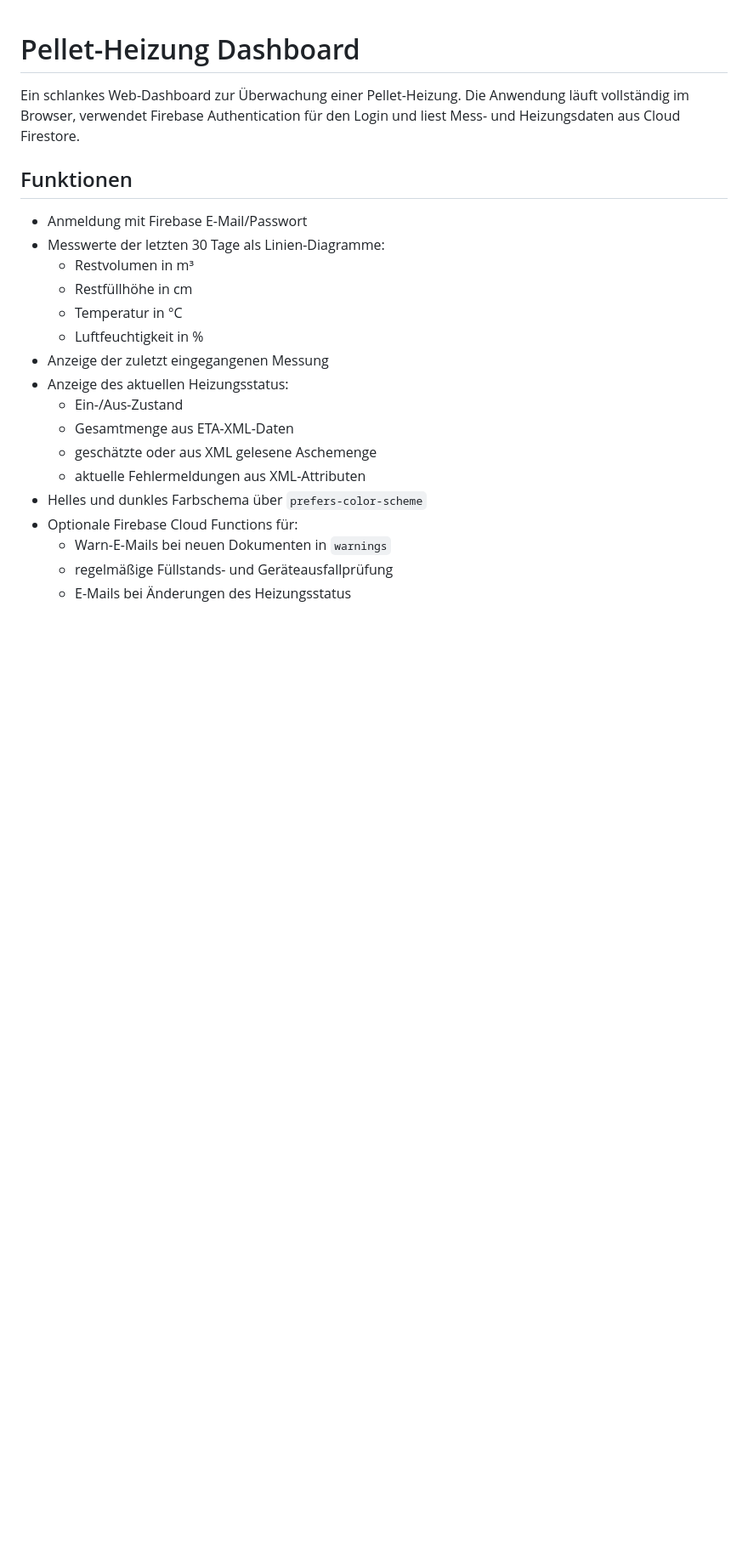
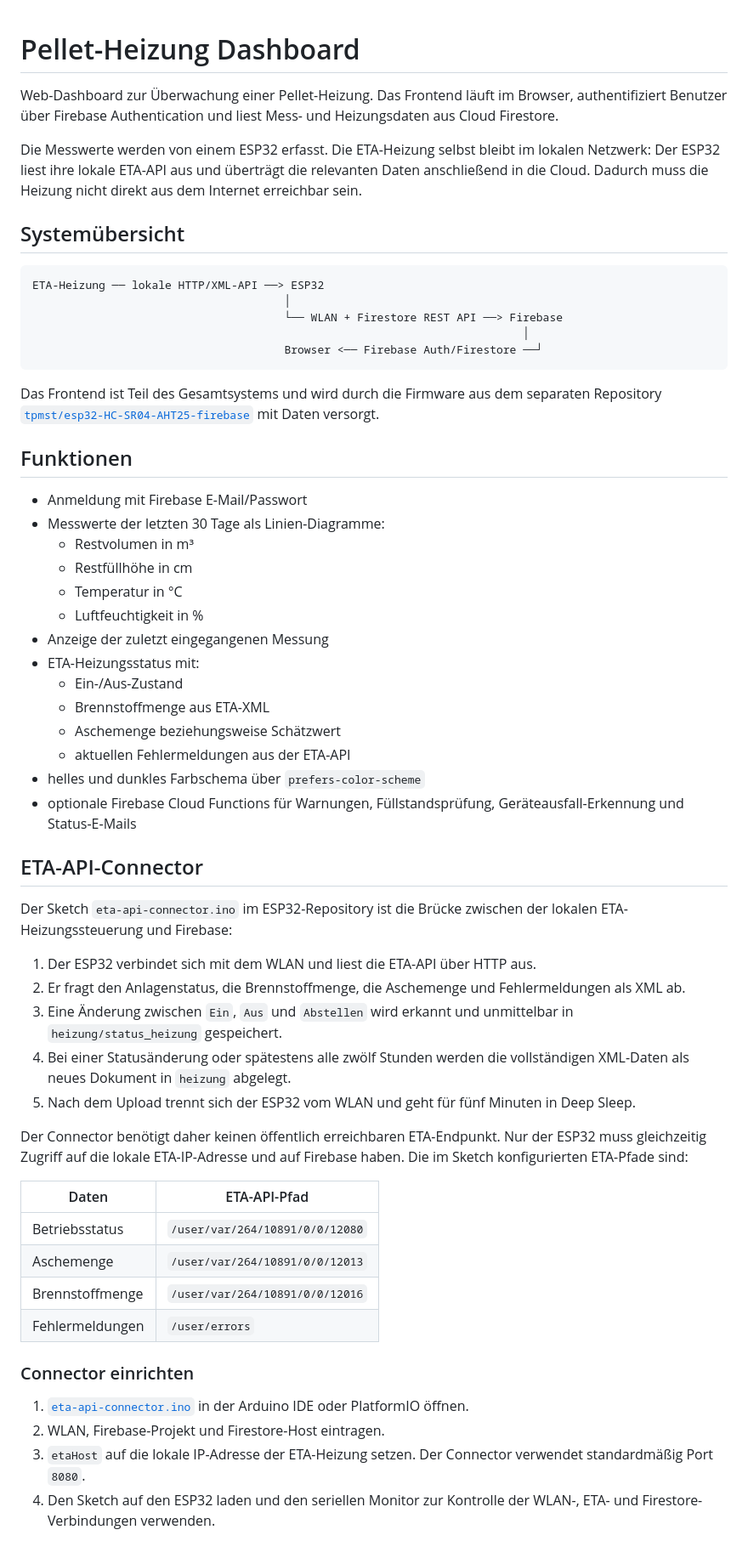
Before and after one commit to tpmst/pellet-heizung-frontend, a Markdown page: README.md, the part around one of its changes. Shown at 85% size. Rendered like a GitHub page; blank space fills up the shorter version.

Commit message:
docs: document ETA cloud connector
Co-authored-by: Copilot App <223556219+Copilot@users.noreply.github.com>

````diff
--- a/README.md
+++ b/README.md
@@ -1,8 +1,27 @@
 # Pellet-Heizung Dashboard
 
-Ein schlankes Web-Dashboard zur Überwachung einer Pellet-Heizung. Die Anwendung
-läuft vollständig im Browser, verwendet Firebase Authentication für den Login
-und liest Mess- und Heizungsdaten aus Cloud Firestore.
+Web-Dashboard zur Überwachung einer Pellet-Heizung. Das Frontend läuft im
+Browser, authentifiziert Benutzer über Firebase Authentication und liest
+Mess- und Heizungsdaten aus Cloud Firestore.
+
+Die Messwerte werden von einem ESP32 erfasst. Die ETA-Heizung selbst bleibt im
+lokalen Netzwerk: Der ESP32 liest ihre lokale ETA-API aus und überträgt die
+relevanten Daten anschließend in die Cloud. Dadurch muss die Heizung nicht
+direkt aus dem Internet erreichbar sein.
+
+## Systemübersicht
+
+```text
+ETA-Heizung ── lokale HTTP/XML-API ──> ESP32
+                                      │
+                                      └── WLAN + Firestore REST API ──> Firebase
+                                                                          │
+                                      Browser <── Firebase Auth/Firestore ──┘
+```
+
+Das Frontend ist Teil des Gesamtsystems und wird durch die Firmware aus dem
+separaten Repository [`tpmst/esp32-HC-SR04-AHT25-firebase`](https://github.com/tpmst/esp32-HC-SR04-AHT25-firebase)
+mit Daten versorgt.
 
 ## Funktionen
 
@@ -13,13 +32,48 @@ und liest Mess- und Heizungsdaten aus Cloud Firestore.
   - Temperatur in °C
   - Luftfeuchtigkeit in %
 - Anzeige der zuletzt eingegangenen Messung
-- Anzeige des aktuellen Heizungsstatus:
+- ETA-Heizungsstatus mit:
   - Ein-/Aus-Zustand
-  - Gesamtmenge aus ETA-XML-Daten
-  - geschätzte oder aus XML gelesene Aschemenge
-  - aktuelle Fehlermeldungen aus XML-Attributen
-- Helles und dunkles Farbschema über `prefers-color-scheme`
-- Optionale Firebase Cloud Functions für:
-  - Warn-E-Mails bei neuen Dokumenten in `warnings`
-  - regelmäßige Füllstands- und Geräteausfallprüfung
-  - E-Mails bei Änderungen des Heizungsstatus
+  - Brennstoffmenge aus ETA-XML
+  - Aschemenge beziehungsweise Schätzwert
+  - aktuellen Fehlermeldungen aus der ETA-API
+- helles und dunkles Farbschema über `prefers-color-scheme`
+- optionale Firebase Cloud Functions für Warnungen, Füllstandsprüfung,
+  Geräteausfall-Erkennung und Status-E-Mails
+
+## ETA-API-Connector
+
+Der Sketch `eta-api-connector.ino` im ESP32-Repository ist die Brücke zwischen
+der lokalen ETA-Heizungssteuerung und Firebase:
+
+1. Der ESP32 verbindet sich mit dem WLAN und liest die ETA-API über HTTP aus.
+2. Er fragt den Anlagenstatus, die Brennstoffmenge, die Aschemenge und
+   Fehlermeldungen als XML ab.
+3. Eine Änderung zwischen `Ein`, `Aus` und `Abstellen` wird erkannt und
+   unmittelbar in `heizung/status_heizung` gespeichert.
+4. Bei einer Statusänderung oder spätestens alle zwölf Stunden werden die
+   vollständigen XML-Daten als neues Dokument in `heizung` abgelegt.
+5. Nach dem Upload trennt sich der ESP32 vom WLAN und geht für fünf Minuten in
+   Deep Sleep.
+
+Der Connector benötigt daher keinen öffentlich erreichbaren ETA-Endpunkt. Nur
+der ESP32 muss gleichzeitig Zugriff auf die lokale ETA-IP-Adresse und auf
+Firebase haben. Die im Sketch konfigurierten ETA-Pfade sind:
+
+| Daten | ETA-API-Pfad |
+| --- | --- |
+| Betriebsstatus | `/user/var/264/10891/0/0/12080` |
+| Aschemenge | `/user/var/264/10891/0/0/12013` |
+| Brennstoffmenge | `/user/var/264/10891/0/0/12016` |
+| Fehlermeldungen | `/user/errors` |
+
+### Connector einrichten
+
+1. [`eta-api-connector.ino`](https://github.com/tpmst/esp32-HC-SR04-AHT25-firebase/blob/main/eta-api-connector.ino)
+   in der Arduino IDE oder PlatformIO öffnen.
+2. WLAN, Firebase-Projekt und Firestore-Host eintragen.
+3. `etaHost` auf die lokale IP-Adresse der ETA-Heizung setzen. Der Connector
+   verwendet standardmäßig Port `8080`.
+4. Den Sketch auf den ESP32 laden und den seriellen Monitor zur Kontrolle der
+   WLAN-, ETA- und Firestore-Verbindungen verwenden.
+
````
Also changed, not shown: other parts of README.md (+62 -104 lines).
